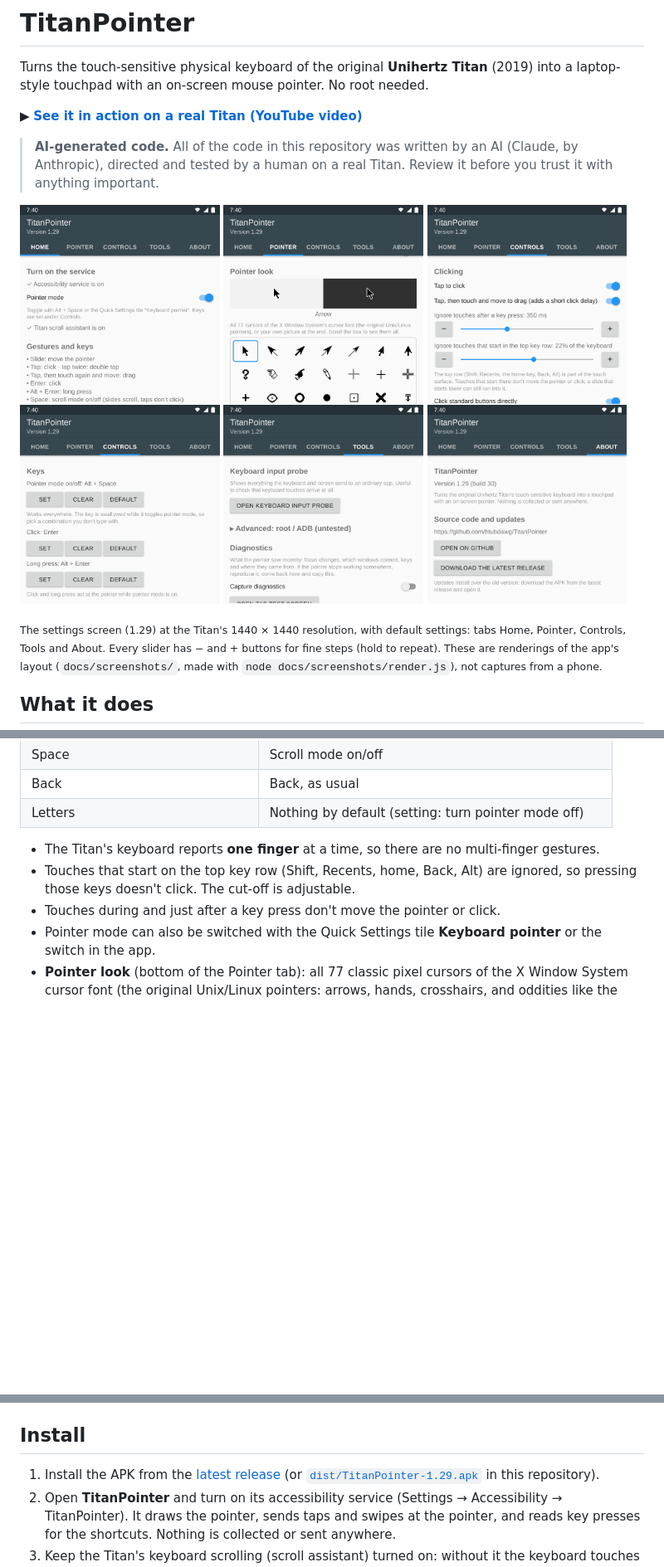
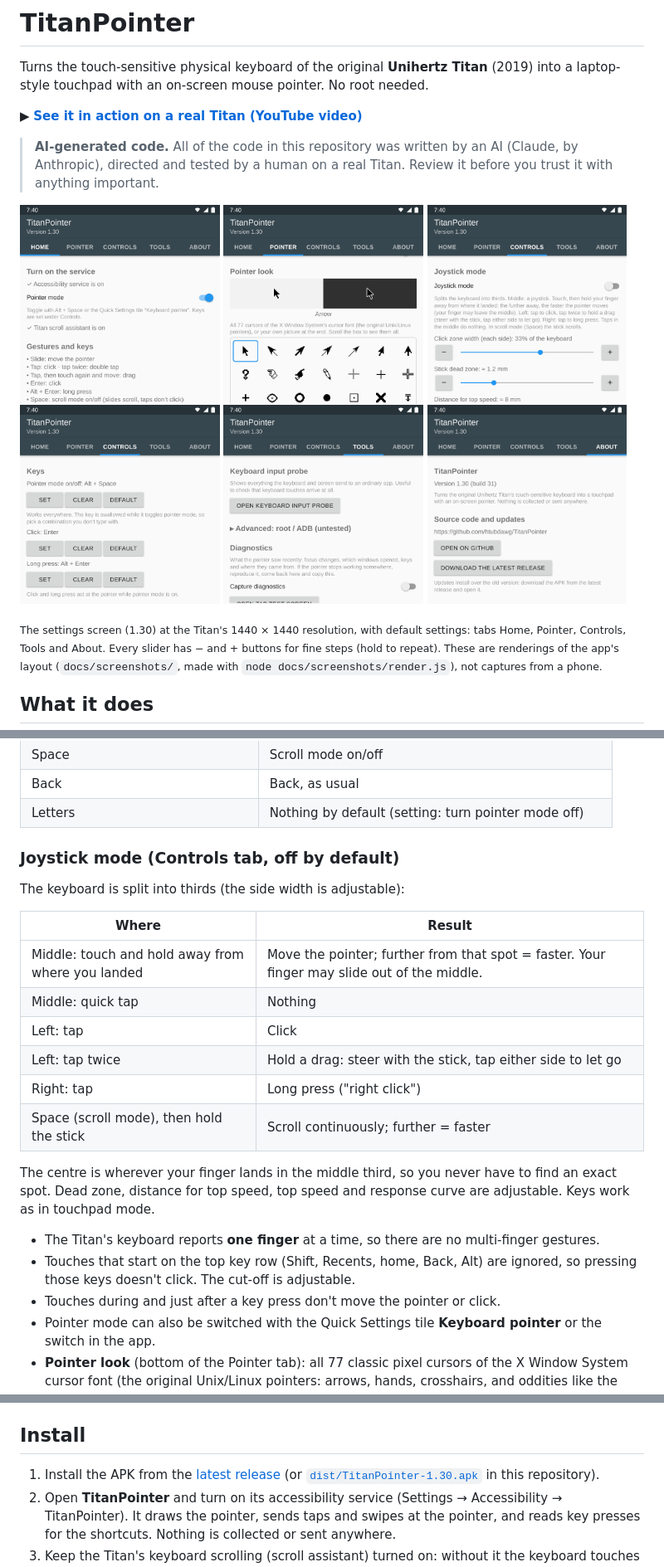
Before and after one commit to htubdawg/TitanPointer, a Markdown page: README.md, 3 parts joined by grey strips. Shown at 83% size. GitHub-like rendering; pictures changed too: docs/images/tab-about.png, docs/images/tab-controls-keys.png, docs/images/tab-controls.png; blank space fills up the shorter version.

```diff
--- a/README.md
+++ b/README.md
@@ -17,7 +17,7 @@ touchpad with an on-screen mouse pointer. No root needed.
   <img src="docs/images/tab-about.png" width="32%" alt="About tab: version and GitHub links">
 </p>
 
-<sub>The settings screen (1.29) at the Titan's 1440 × 1440 resolution, with default settings: tabs Home, Pointer,
+<sub>The settings screen (1.30) at the Titan's 1440 × 1440 resolution, with default settings: tabs Home, Pointer,
 Controls, Tools and About. Every slider has − and + buttons for fine steps (hold to repeat). These are renderings of
 the app's layout (<code>docs/screenshots/</code>, made with <code>node docs/screenshots/render.js</code>), not
 captures from a phone.</sub>
@@ -41,6 +41,22 @@ captures from a phone.</sub>
 | Space | Scroll mode on/off |
 | Back | Back, as usual |
 | Letters | Nothing by default (setting: turn pointer mode off) |
+
+### Joystick mode (Controls tab, off by default)
+
+The keyboard is split into thirds (the side width is adjustable):
+
+| Where | Result |
+|---|---|
+| Middle: touch and hold away from where you landed | Move the pointer; further from that spot = faster. Your finger may slide out of the middle. |
+| Middle: quick tap | Nothing |
+| Left: tap | Click |
+| Left: tap twice | Hold a drag: steer with the stick, tap either side to let go |
+| Right: tap | Long press ("right click") |
+| Space (scroll mode), then hold the stick | Scroll continuously; further = faster |
+
+The centre is wherever your finger lands in the middle third, so you never have to find an exact spot. Dead zone,
+distance for top speed, top speed and response curve are adjustable. Keys work as in touchpad mode.
 
 - The Titan's keyboard reports **one finger** at a time, so there are no multi-finger gestures.
 - Touches that start on the top key row (Shift, Recents, home, Back, Alt) are ignored, so pressing those
@@ -96,7 +112,7 @@ The scroll assistant is Settings.Global `touchpad_switch_value` (1 on, 0 off); t
 ## Install
 
 1. Install the APK from the [latest release](https://github.com/htubdawg/titanpointer/releases/latest)
-   (or [`dist/TitanPointer-1.29.apk`](dist/TitanPointer-1.29.apk) in this repository).
+   (or [`dist/TitanPointer-1.30.apk`](dist/TitanPointer-1.30.apk) in this repository).
 2. Open **TitanPointer** and turn on its accessibility service (Settings → Accessibility → TitanPointer).
    It draws the pointer, sends taps and swipes at the pointer, and reads key presses for the shortcuts.
    Nothing is collected or sent anywhere.
```
Also changed, not shown: CLAUDE.md (+14 -0 lines), 10 other files.
